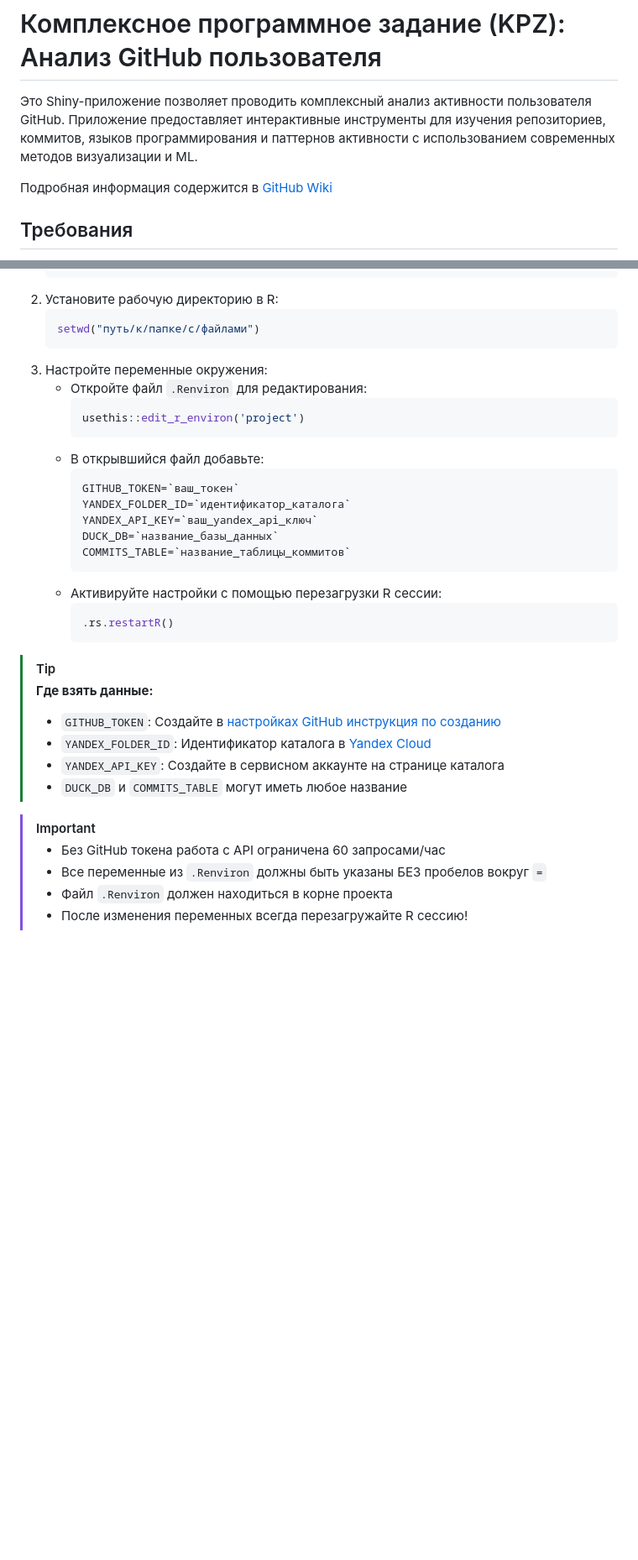
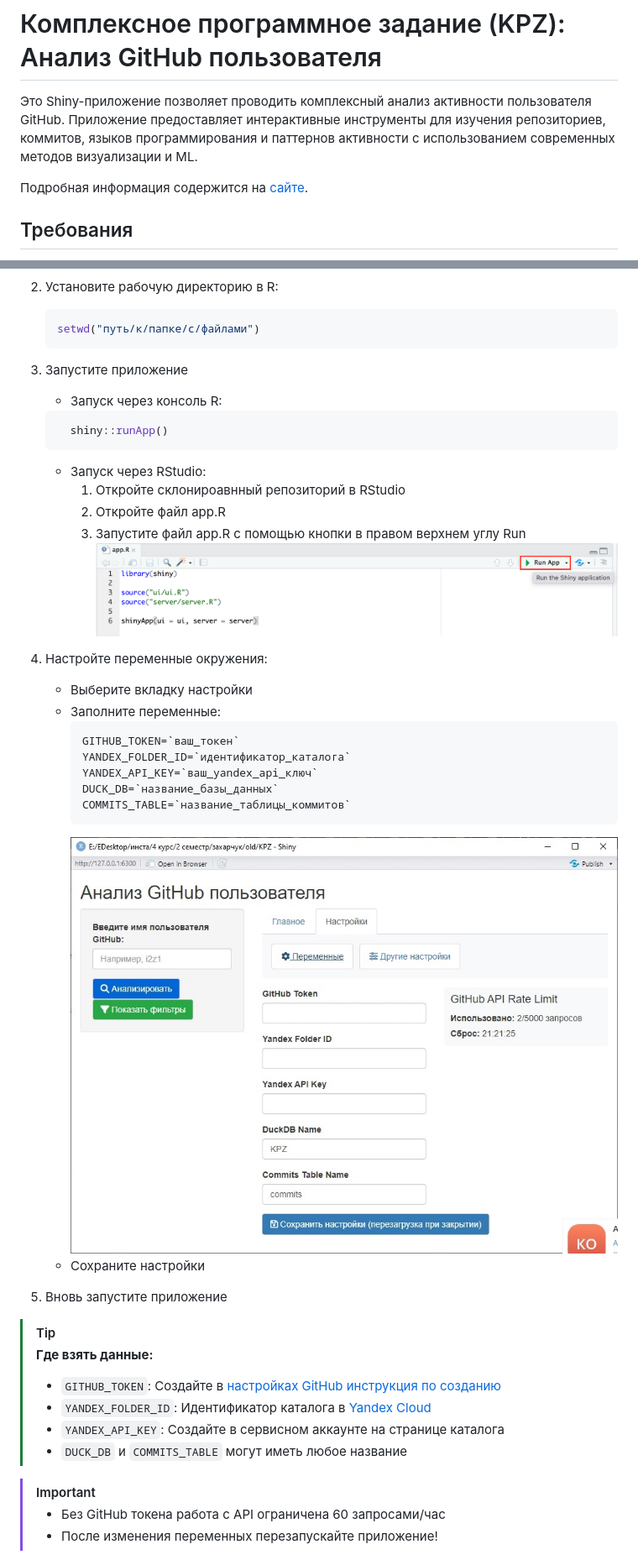
Before and after one commit to NotAccess/KPZ, a Markdown page: README.md, 2 parts joined by grey strips. Shown at 84% size. Rendered like a GitHub page; pictures changed too: information/img/par.jpeg (added); blank space fills up the shorter version.

Commit message:
added presentation qm file upd readme

````diff
--- a/README.md
+++ b/README.md
@@ -2,7 +2,7 @@
 
 Это Shiny-приложение позволяет проводить комплексный анализ активности пользователя GitHub. Приложение предоставляет интерактивные инструменты для изучения репозиториев, коммитов, языков программирования и паттернов активности с использованием современных методов визуализации и ML.
 
-Подробная информация содержится в [GitHub Wiki](https://github.com/NotAccess/KPZ/wiki)
+Подробная информация содержится на [сайте](https://paelig.github.io/Site-for-KPZ/).
 
 ## Требования
 
@@ -22,12 +22,19 @@
    ```R
    setwd("путь/к/папке/с/файлами")
    ```
-3. Настройте переменные окружения:
-   * Откройте файл `.Renviron` для редактирования:
-     ```bash
-     usethis::edit_r_environ('project')
-     ```
-   * В открывшийся файл добавьте:
+3. Запустите приложение
+   * Запуск через консоль R:
+   ```bash
+     shiny::runApp()
+   ```
+   * Запуск через RStudio:
+       1. Откройте склонироавнный репозиторий в RStudio
+       2. Откройте файл app.R
+       3. Запустите файл app.R с помощью кнопки в правом верхнем углу Run ![run](information/img/run.png)
+
+4. Настройте переменные окружения:
+   * Выберите вкладку настройки
+   * Заполните переменные:
      ```
      GITHUB_TOKEN=`ваш_токен`
      YANDEX_FOLDER_ID=`идентификатор_каталога`
@@ -35,10 +42,9 @@
      DUCK_DB=`название_базы_данных`
      COMMITS_TABLE=`название_таблицы_коммитов`
      ```
-   * Активируйте настройки с помощью перезагрузки R сессии:
-     ```bash
-     .rs.restartR()
-     ```
+     ![](information/img/par.jpeg)
+   * Сохраните настройки
+5. Вновь запустите приложение
 
 > [!TIP]
 > **Где взять данные:**
@@ -49,7 +55,5 @@
 
 > [!IMPORTANT]
 > - Без GitHub токена работа с API ограничена 60 запросами/час
-> - Все переменные из `.Renviron` должны быть указаны БЕЗ пробелов вокруг `=`
-> - Файл `.Renviron` должен находиться в корне проекта
-> - После изменения переменных всегда перезагружайте R сессию!
+> - После изменения переменных перезапускайте приложение!
 
````
Also changed, not shown: other parts of README.md (+40 -9 lines), information/img/arck.png (added), 2 other files.
